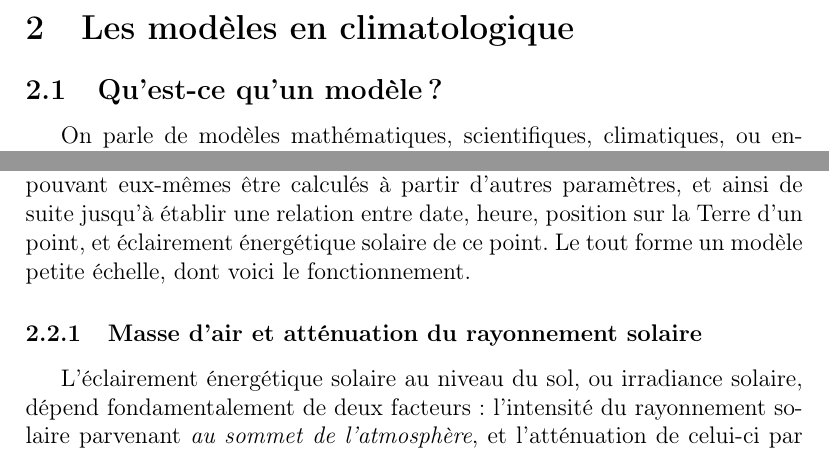
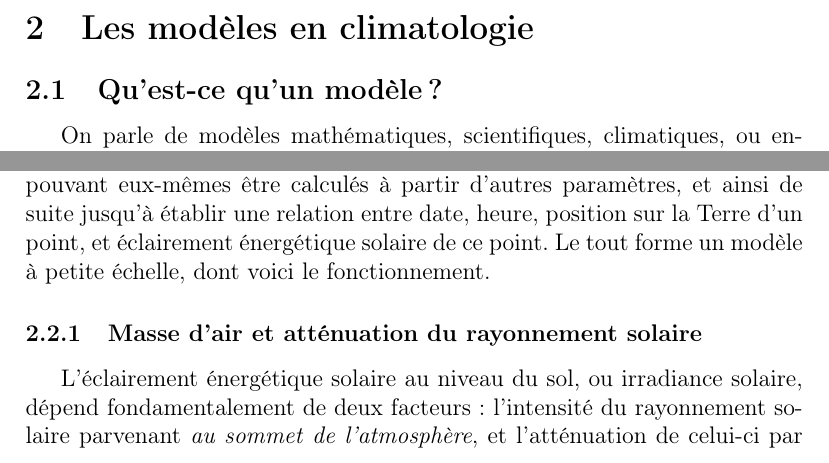
Before and after one commit to yberreby/tpe-climat, a LaTeX document (production.tex): two parts of page 5 of 12, joined at a grey line, cut so that both start at the same text. Compiled offline with pdfLaTeX.

Commit message:
small fixes

```diff
--- a/production.tex
+++ b/production.tex
@@ -96,7 +96,7 @@ J'ai ensuite intégré ces calculs dans un programme, et procédé à la validat
 Le lecteur ne sera probablement pas sans remarquer l'utilisation abondante de sources anglophones dans le présent TPE. L'anglais est en effet aujourd'hui communément considéré comme la \textit{lingua franca} \cite{english_lingua_franca} des sciences, et l'abondance des ressources écrites dans cette langue par rapport aux ressources francophones me poussa à mener mes recherches en anglais.
 
 \clearpage
-\section{Les modèles en climatologique} % FIXME: awful title
+\section{Les modèles en climatologie} % FIXME: awful title
 
 \subsection{Qu'est-ce qu'un modèle ?}
 
@@ -109,7 +109,7 @@ Le modèle \emph{mathématique} est une construction formelle qui bien souvent s
 \subsection{Construction de notre modèle}
 
 Le modèle informatique que nous cherchons à construire va ainsi s'appuyer sur un modèle mathématique, que nous construirons progressivement.
-Pour ce faire, je me suis principalement appuyé sur une collection de ressources du site PVEducation.org appelée \emph{Properties of Sunlight} \cite{properties_of_sunlight}. À l'aide de ce site, j'ai déterminé comment l'on pouvait calculer l'éclairement énergétique solaire (\textit{solar irradiance} en anglais) à partir d'autres paramètres physiques, pouvant eux-mêmes être calculés à partir d'autres paramètres, et ainsi de suite jusqu'à établir une relation entre date, heure, position sur la Terre d'un point, et éclairement énergétique solaire de ce point. Le tout forme un modèle petite échelle, dont voici le fonctionnement.
+Pour ce faire, je me suis principalement appuyé sur une collection de ressources du site PVEducation.org appelée \emph{Properties of Sunlight} \cite{properties_of_sunlight}. À l'aide de ce site, j'ai déterminé comment l'on pouvait calculer l'éclairement énergétique solaire (\textit{solar irradiance} en anglais) à partir d'autres paramètres physiques, pouvant eux-mêmes être calculés à partir d'autres paramètres, et ainsi de suite jusqu'à établir une relation entre date, heure, position sur la Terre d'un point, et éclairement énergétique solaire de ce point. Le tout forme un modèle à petite échelle, dont voici le fonctionnement.
 
 \subsubsection{Masse d'air et atténuation du rayonnement solaire}
 L'éclairement énergétique solaire au niveau du sol, ou irradiance solaire, dépend fondamentalement de deux facteurs : l'intensité du rayonnement solaire parvenant \emph{au sommet de l'atmosphère}, et l'atténuation de celui-ci par l'atmosphère. Le premier étant presque constant, on utilisera une approximation de sa valeur, et nous nous intéresserons plus particulièrement au second.
```
